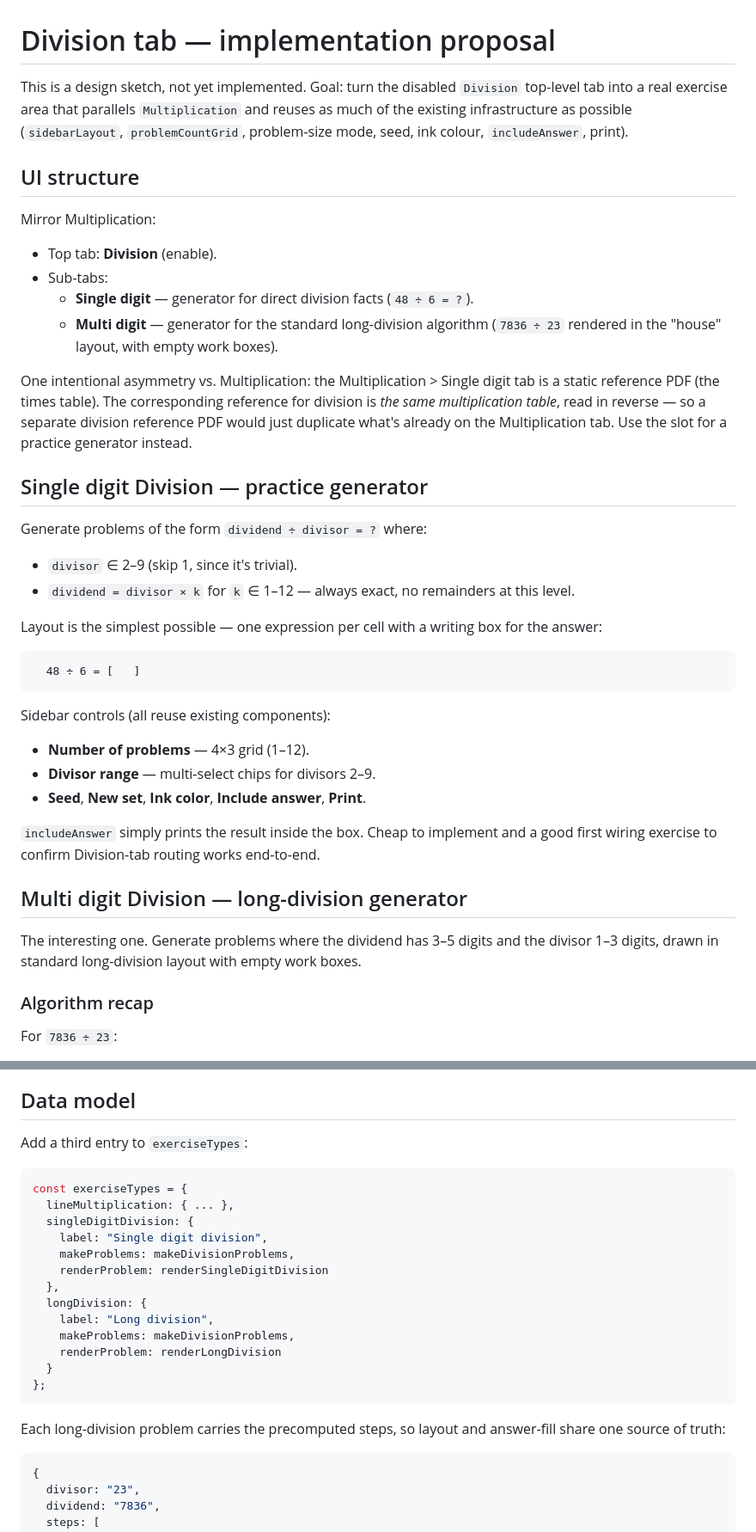
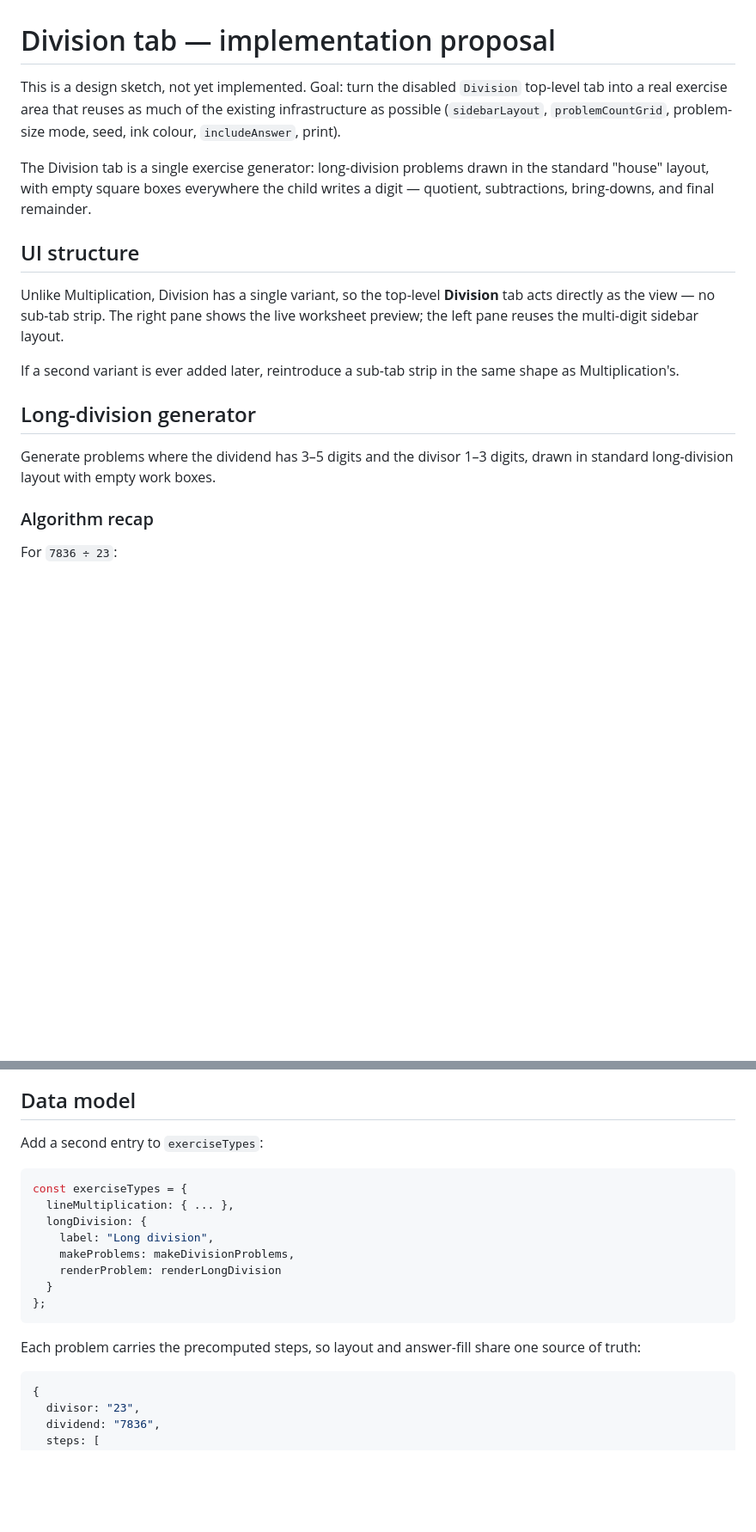
Before and after one commit to halldoro/arithmetic-practice, a Markdown page: doc/division_proposal.md, 2 parts joined by grey strips. Shown at 86% size. Rendered like a GitHub page; blank space fills up the shorter version.

Commit message:
Revise division proposal: single house-layout generator
Drop the Single digit Division sub-tab. Division becomes one
exercise type — long-division in the standard house layout with
empty square boxes — accessed directly from the Division top tab
without a sub-tab strip. Removes the `singleDigitDivision` entry
from the data model and reshuffles the phased plan to start from
the `divideSteps` calculator.

Co-Authored-By: Claude Opus 4.7 <noreply@anthropic.com>

````diff
--- a/doc/division_proposal.md
+++ b/doc/division_proposal.md
@@ -1,42 +1,18 @@
 # Division tab — implementation proposal
 
-This is a design sketch, not yet implemented. Goal: turn the disabled `Division` top-level tab into a real exercise area that parallels `Multiplication` and reuses as much of the existing infrastructure as possible (`sidebarLayout`, `problemCountGrid`, problem-size mode, seed, ink colour, `includeAnswer`, print).
+This is a design sketch, not yet implemented. Goal: turn the disabled `Division` top-level tab into a real exercise area that reuses as much of the existing infrastructure as possible (`sidebarLayout`, `problemCountGrid`, problem-size mode, seed, ink colour, `includeAnswer`, print).
+
+The Division tab is a single exercise generator: long-division problems drawn in the standard "house" layout, with empty square boxes everywhere the child writes a digit — quotient, subtractions, bring-downs, and final remainder.
 
 ## UI structure
 
-Mirror Multiplication:
+Unlike Multiplication, Division has a single variant, so the top-level **Division** tab acts directly as the view — no sub-tab strip. The right pane shows the live worksheet preview; the left pane reuses the multi-digit sidebar layout.
 
-- Top tab: **Division** (enable).
-- Sub-tabs:
-  - **Single digit** — generator for direct division facts (`48 ÷ 6 = ?`).
-  - **Multi digit** — generator for the standard long-division algorithm (`7836 ÷ 23` rendered in the "house" layout, with empty work boxes).
+If a second variant is ever added later, reintroduce a sub-tab strip in the same shape as Multiplication's.
 
-One intentional asymmetry vs. Multiplication: the Multiplication > Single digit tab is a static reference PDF (the times table). The corresponding reference for division is *the same multiplication table*, read in reverse — so a separate division reference PDF would just duplicate what's already on the Multiplication tab. Use the slot for a practice generator instead.
+## Long-division generator
 
-## Single digit Division — practice generator
-
-Generate problems of the form `dividend ÷ divisor = ?` where:
-
-- `divisor` ∈ 2–9 (skip 1, since it's trivial).
-- `dividend = divisor × k` for `k` ∈ 1–12 — always exact, no remainders at this level.
-
-Layout is the simplest possible — one expression per cell with a writing box for the answer:
-
-```
-  48 ÷ 6 = [   ]
-```
-
-Sidebar controls (all reuse existing components):
-
-- **Number of problems** — 4×3 grid (1–12).
-- **Divisor range** — multi-select chips for divisors 2–9.
-- **Seed**, **New set**, **Ink color**, **Include answer**, **Print**.
-
-`includeAnswer` simply prints the result inside the box. Cheap to implement and a good first wiring exercise to confirm Division-tab routing works end-to-end.
-
-## Multi digit Division — long-division generator
-
-The interesting one. Generate problems where the dividend has 3–5 digits and the divisor 1–3 digits, drawn in standard long-division layout with empty work boxes.
+Generate problems where the dividend has 3–5 digits and the divisor 1–3 digits, drawn in standard long-division layout with empty work boxes.
 
 ### Algorithm recap
 
@@ -100,16 +76,11 @@ This is more arithmetic than the multiplication answer-fill ever did (which curr
 
 ## Data model
 
-Add a third entry to `exerciseTypes`:
+Add a second entry to `exerciseTypes`:
 
 ```js
 const exerciseTypes = {
   lineMultiplication: { ... },
-  singleDigitDivision: {
-    label: "Single digit division",
-    makeProblems: makeDivisionProblems,
-    renderProblem: renderSingleDigitDivision
-  },
   longDivision: {
     label: "Long division",
     makeProblems: makeDivisionProblems,
@@ -118,7 +89,7 @@ const exerciseTypes = {
 };
 ```
 
-Each long-division problem carries the precomputed steps, so layout and answer-fill share one source of truth:
+Each problem carries the precomputed steps, so layout and answer-fill share one source of truth:
 
 ```js
 {
````
Also changed, not shown: other parts of doc/division_proposal.md (+3 -4 lines).
